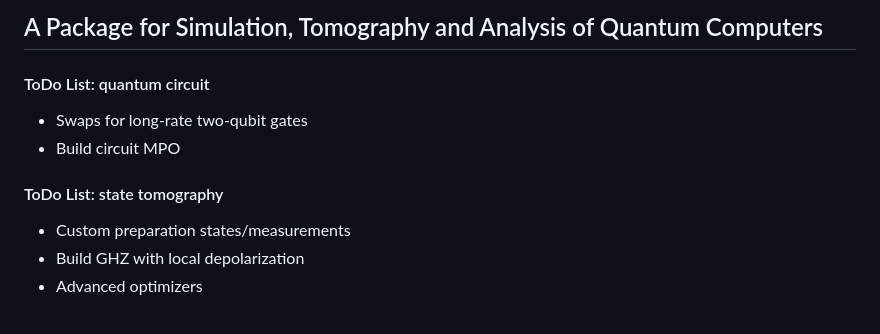
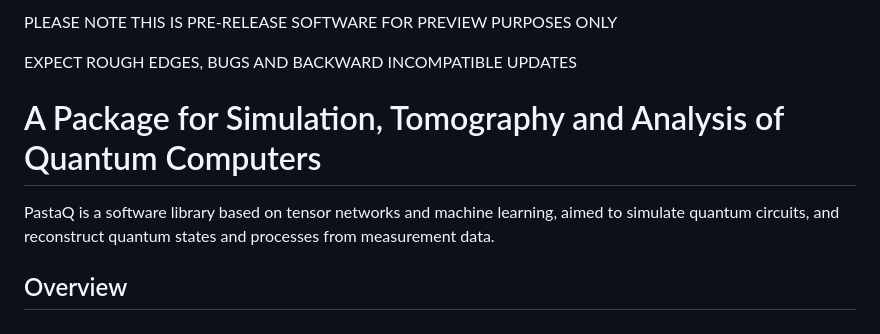
Before and after one commit to GTorlai/PastaQ.jl, a Markdown page: README.md, the part around one of its changes. GitHub-like rendering.

```diff
--- a/README.md
+++ b/README.md
@@ -3,12 +2,11 @@
 
-## A Package for Simulation, Tomography and Analysis of Quantum Computers
+PLEASE NOTE THIS IS PRE-RELEASE SOFTWARE FOR PREVIEW PURPOSES ONLY
 
-#### ToDo List: quantum circuit
-+ Swaps for long-rate two-qubit gates
-+ Build circuit MPO
+EXPECT ROUGH EDGES, BUGS AND BACKWARD INCOMPATIBLE UPDATES
 
+# A Package for Simulation, Tomography and Analysis of Quantum Computers
 
-#### ToDo List: state tomography
-+ Custom preparation states/measurements
-+ Build GHZ with local depolarization
-+ Advanced optimizers
+PastaQ is a software library based on tensor networks and machine learning, aimed to simulate quantum circuits,
+and reconstruct quantum states and processes from measurement data.
+
+## Overview
```
Also changed, not shown: other parts of README.md (+1 -2 lines), docs/pastaQ_logo_small.jpg (added), 2 other files.
